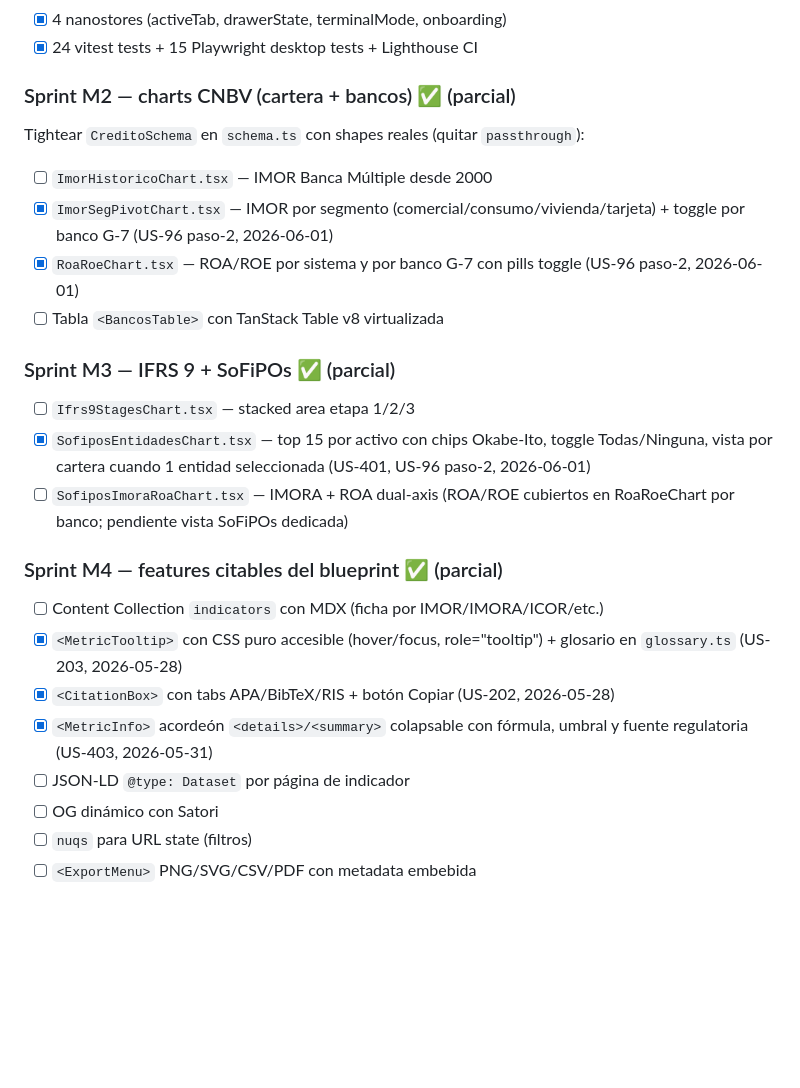
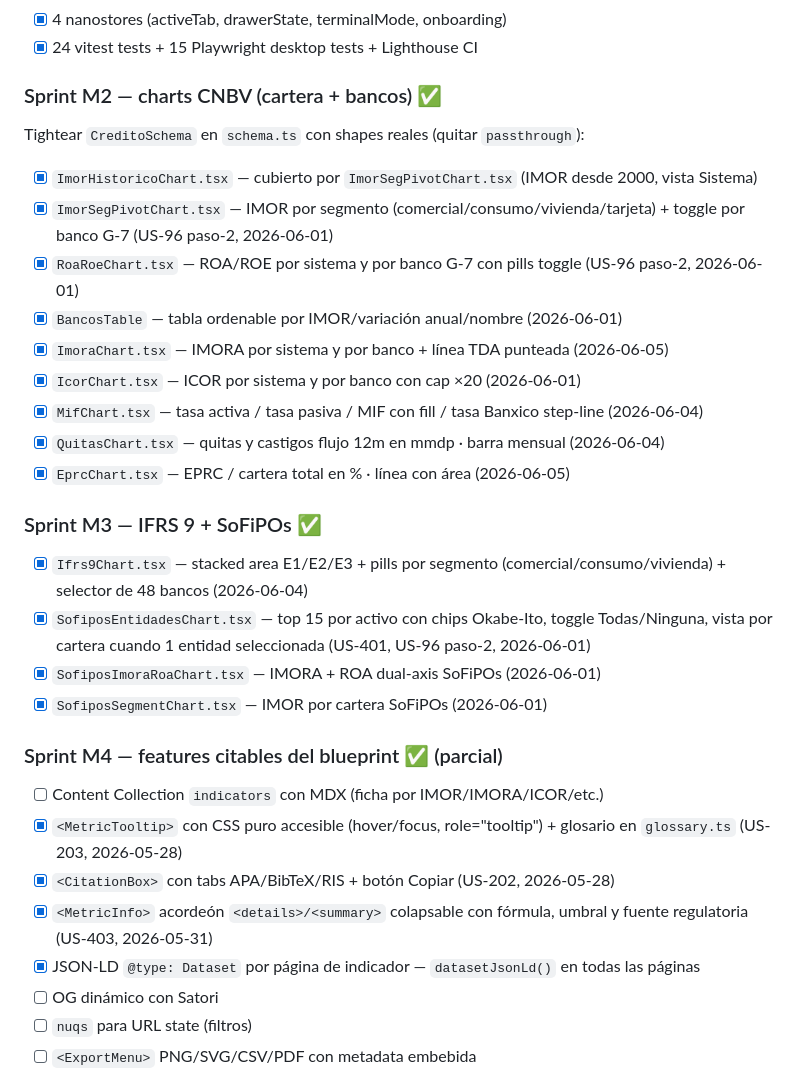
Before and after one commit to Pamela-ruiz9/sfm-monitor, a Markdown page: docs/migration-astro.md, the part around the change. Rendered like a GitHub page; blank space fills up the shorter version.

Commit message:
docs(roadmap): sincronizar avances al 2026-06-05
migration-astro.md:
- M2 completo: BancosTable, ImoraChart+TDA, IcorChart, MifChart,
  QuitasChart, EprcChart marcados; ImorHistoricoChart cubierto por
  ImorSegPivotChart
- M3 completo: Ifrs9Chart (etapas + segmento + 48 bancos),
  SofiposImoraRoaChart, SofiposSegmentChart marcados
- M4: CitationBox, MetricTooltip, JSON-LD Dataset marcados

cutover.md:
- G4: CitationBox y MetricTooltip marcados (US-202/203, 2026-05-28)
- Gates G2/G5/G6 siguen pendientes (webkit mobile, Cloudflare, Sentry)

Co-Authored-By: Claude Sonnet 4.6 <noreply@anthropic.com>

```diff
--- a/docs/migration-astro.md
+++ b/docs/migration-astro.md
@@ -59,20 +59,26 @@ Ver `docs/superpowers/specs/2026-04-27-app-like-redesign-pwa-design.md` y CHANGE
 - [x] 4 nanostores (activeTab, drawerState, terminalMode, onboarding)
 - [x] 24 vitest tests + 15 Playwright desktop tests + Lighthouse CI
 
-### Sprint M2 — charts CNBV (cartera + bancos) ✅ (parcial)
+### Sprint M2 — charts CNBV (cartera + bancos) ✅
 
 Tightear `CreditoSchema` en `schema.ts` con shapes reales (quitar `passthrough`):
 
-- [ ] `ImorHistoricoChart.tsx` — IMOR Banca Múltiple desde 2000
+- [x] `ImorHistoricoChart.tsx` — cubierto por `ImorSegPivotChart.tsx` (IMOR desde 2000, vista Sistema)
 - [x] `ImorSegPivotChart.tsx` — IMOR por segmento (comercial/consumo/vivienda/tarjeta) + toggle por banco G-7 (US-96 paso-2, 2026-06-01)
 - [x] `RoaRoeChart.tsx` — ROA/ROE por sistema y por banco G-7 con pills toggle (US-96 paso-2, 2026-06-01)
-- [ ] Tabla `<BancosTable>` con TanStack Table v8 virtualizada
+- [x] `BancosTable` — tabla ordenable por IMOR/variación anual/nombre (2026-06-01)
+- [x] `ImoraChart.tsx` — IMORA por sistema y por banco + línea TDA punteada (2026-06-05)
+- [x] `IcorChart.tsx` — ICOR por sistema y por banco con cap ×20 (2026-06-01)
+- [x] `MifChart.tsx` — tasa activa / tasa pasiva / MIF con fill / tasa Banxico step-line (2026-06-04)
+- [x] `QuitasChart.tsx` — quitas y castigos flujo 12m en mmdp · barra mensual (2026-06-04)
+- [x] `EprcChart.tsx` — EPRC / cartera total en % · línea con área (2026-06-05)
 
-### Sprint M3 — IFRS 9 + SoFiPOs ✅ (parcial)
+### Sprint M3 — IFRS 9 + SoFiPOs ✅
 
-- [ ] `Ifrs9StagesChart.tsx` — stacked area etapa 1/2/3
+- [x] `Ifrs9Chart.tsx` — stacked area E1/E2/E3 + pills por segmento (comercial/consumo/vivienda) + selector de 48 bancos (2026-06-04)
 - [x] `SofiposEntidadesChart.tsx` — top 15 por activo con chips Okabe-Ito, toggle Todas/Ninguna, vista por cartera cuando 1 entidad seleccionada (US-401, US-96 paso-2, 2026-06-01)
-- [ ] `SofiposImoraRoaChart.tsx` — IMORA + ROA dual-axis (ROA/ROE cubiertos en RoaRoeChart por banco; pendiente vista SoFiPOs dedicada)
+- [x] `SofiposImoraRoaChart.tsx` — IMORA + ROA dual-axis SoFiPOs (2026-06-01)
+- [x] `SofiposSegmentChart.tsx` — IMOR por cartera SoFiPOs (2026-06-01)
 
 ### Sprint M4 — features citables del blueprint ✅ (parcial)
 
@@ -80,7 +86,7 @@ Tightear `CreditoSchema` en `schema.ts` con shapes reales (quitar `passthrough`)
 - [x] `<MetricTooltip>` con CSS puro accesible (hover/focus, role="tooltip") + glosario en `glossary.ts` (US-203, 2026-05-28)
 - [x] `<CitationBox>` con tabs APA/BibTeX/RIS + botón Copiar (US-202, 2026-05-28)
 - [x] `<MetricInfo>` acordeón `<details>/<summary>` colapsable con fórmula, umbral y fuente regulatoria (US-403, 2026-05-31)
-- [ ] JSON-LD `@type: Dataset` por página de indicador
+- [x] JSON-LD `@type: Dataset` por página de indicador — `datasetJsonLd()` en todas las páginas
 - [ ] OG dinámico con Satori
 - [ ] `nuqs` para URL state (filtros)
 - [ ] `<ExportMenu>` PNG/SVG/CSV/PDF con metadata embebida
```
Also changed, not shown: docs/cutover.md (+2 -2 lines).
